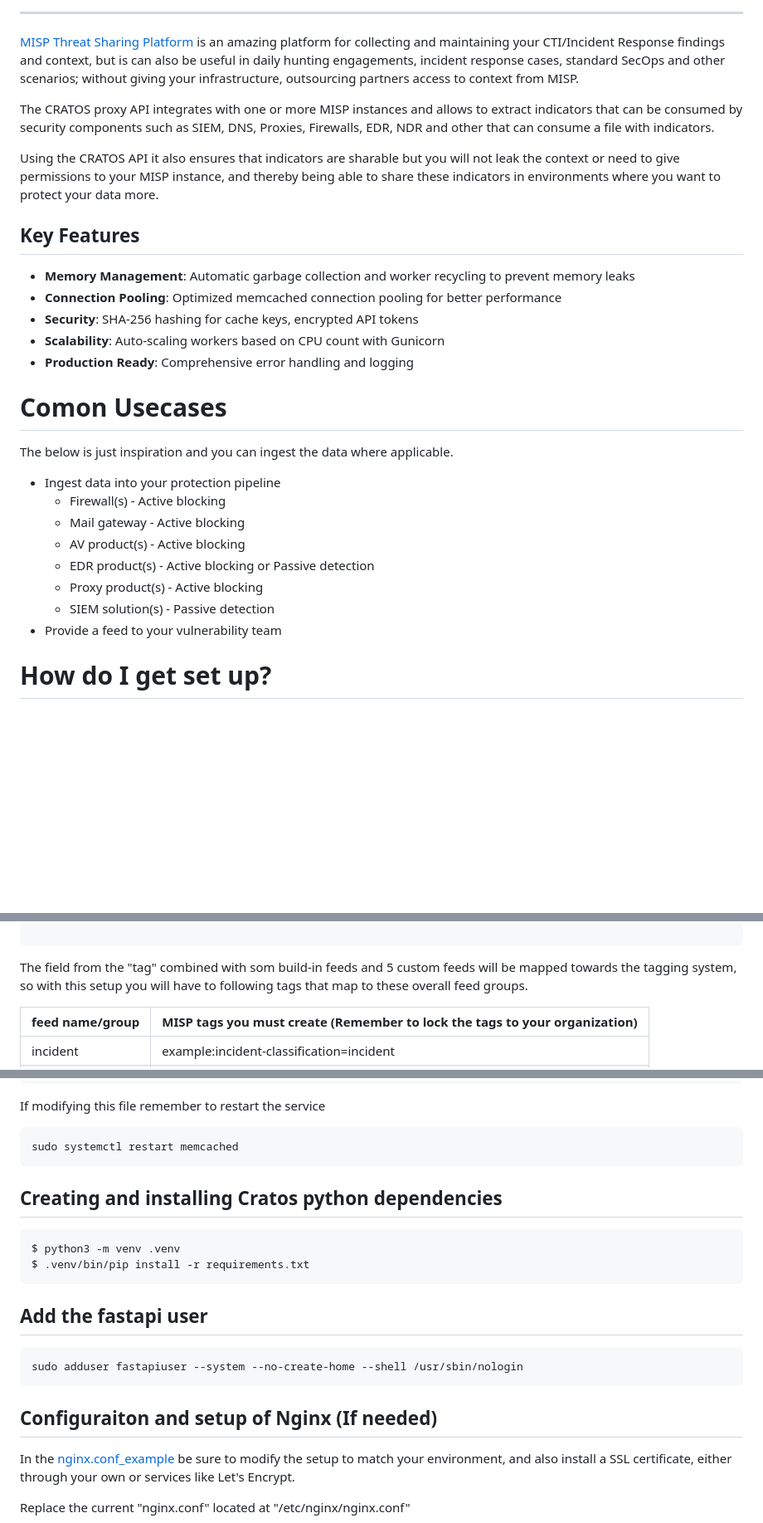
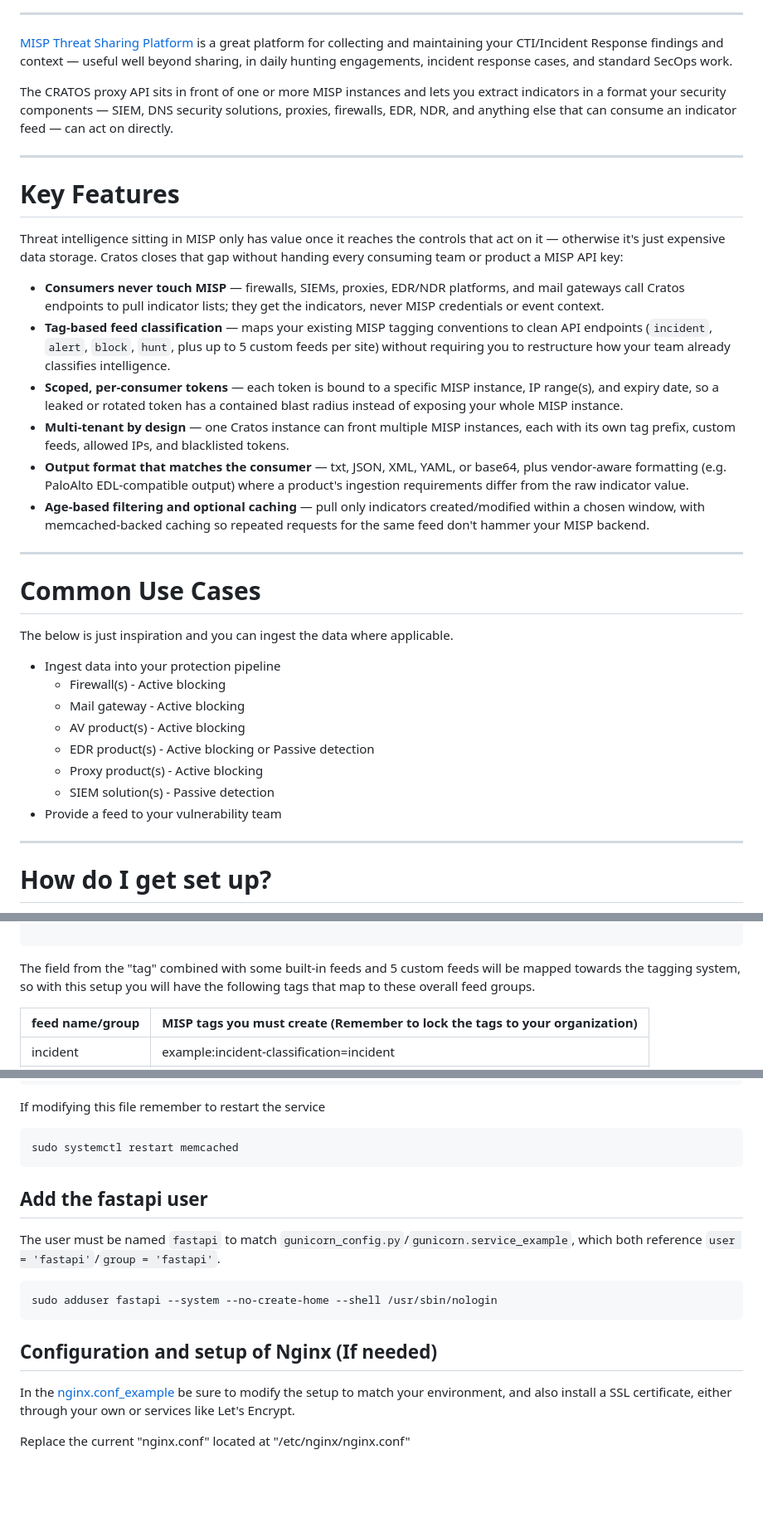
Before and after one commit to eCrimeLabs/cratos-fastapi, a Markdown page: README.md, 3 parts joined by grey strips. Shown at 83% size. Rendered like a GitHub page; blank space fills up the shorter version.

````diff
--- a/README.md
+++ b/README.md
@@ -3,21 +3,26 @@
 
 -------------------------------------------
 
-[MISP Threat Sharing Platform](https://misp-project.org/) is an amazing platform for collecting and maintaining your CTI/Incident Response findings and context, but is can also be useful in daily hunting engagements, incident response cases, standard SecOps and other scenarios; without giving your infrastructure, outsourcing partners access to context from MISP.
+[MISP Threat Sharing Platform](https://misp-project.org/) is a great platform for collecting and maintaining your CTI/Incident Response findings and context — useful well beyond sharing, in daily hunting engagements, incident response cases, and standard SecOps work.
 
-The CRATOS proxy API integrates with one or more MISP instances and allows to extract indicators that can be consumed by security components such as SIEM, DNS, Proxies, Firewalls, EDR, NDR and other that can consume a file with indicators.
+The CRATOS proxy API sits in front of one or more MISP instances and lets you extract indicators in a format your security components — SIEM, DNS security solutions, proxies, firewalls, EDR, NDR, and anything else that can consume an indicator feed — can act on directly.
 
-Using the CRATOS API it also ensures that indicators are sharable but you will not leak the context or need to give permissions to your MISP instance, and thereby being able to share these indicators in environments where you want to protect your data more.
+---
 
-## Key Features
+# Key Features
 
-- **Memory Management**: Automatic garbage collection and worker recycling to prevent memory leaks
-- **Connection Pooling**: Optimized memcached connection pooling for better performance
-- **Security**: SHA-256 hashing for cache keys, encrypted API tokens
-- **Scalability**: Auto-scaling workers based on CPU count with Gunicorn
-- **Production Ready**: Comprehensive error handling and logging
+Threat intelligence sitting in MISP only has value once it reaches the controls that act on it — otherwise it's just expensive data storage. Cratos closes that gap without handing every consuming team or product a MISP API key:
 
-# Comon Usecases
+- **Consumers never touch MISP** — firewalls, SIEMs, proxies, EDR/NDR platforms, and mail gateways call Cratos endpoints to pull indicator lists; they get the indicators, never MISP credentials or event context.
+- **Tag-based feed classification** — maps your existing MISP tagging conventions to clean API endpoints (`incident`, `alert`, `block`, `hunt`, plus up to 5 custom feeds per site) without requiring you to restructure how your team already classifies intelligence.
+- **Scoped, per-consumer tokens** — each token is bound to a specific MISP instance, IP range(s), and expiry date, so a leaked or rotated token has a contained blast radius instead of exposing your whole MISP instance.
+- **Multi-tenant by design** — one Cratos instance can front multiple MISP instances, each with its own tag prefix, custom feeds, allowed IPs, and blacklisted tokens.
+- **Output format that matches the consumer** — txt, JSON, XML, YAML, or base64, plus vendor-aware formatting (e.g. PaloAlto EDL-compatible output) where a product's ingestion requirements differ from the raw indicator value.
+- **Age-based filtering and optional caching** — pull only indicators created/modified within a chosen window, with memcached-backed caching so repeated requests for the same feed don't hammer your MISP backend.
+
+---
+
+# Common Use Cases
 The below is just inspiration and you can ingest the data where applicable.
 
 - Ingest data into your protection pipeline
@@ -29,6 +34,8 @@ The below is just inspiration and you can ingest the data where applicable.
     - SIEM solution(s) - Passive detection
 - Provide a feed to your vulnerability team
 
+
+---
 
 # How do I get set up?
 
@@ -150,7 +157,7 @@ custom_feeds:
 
 ```
 
-The field from the "tag" combined with som build-in feeds and 5 custom feeds will be mapped towards the tagging system, so with this setup you will have to following tags that map to these overall feed groups.
+The field from the "tag" combined with some built-in feeds and 5 custom feeds will be mapped towards the tagging system, so with this setup you will have the following tags that map to these overall feed groups.
 
 | feed name/group | MISP tags you must create (Remember to lock the tags to your organization) |
 | --------------- | ------------------------------------------------------------------- |
@@ -207,20 +214,15 @@ If modifying this file remember to restart the service
 sudo systemctl restart memcached
 ```
 
+## Add the fastapi user
 
-## Creating and installing Cratos python dependencies
+The user must be named `fastapi` to match `gunicorn_config.py`/`gunicorn.service_example`, which both reference `user = 'fastapi'`/`group = 'fastapi'`.
 
 ```bash
-$ python3 -m venv .venv
-$ .venv/bin/pip install -r requirements.txt
+sudo adduser fastapi --system --no-create-home --shell /usr/sbin/nologin
 ```
 
-## Add the fastapi user
-```
-sudo adduser fastapiuser --system --no-create-home --shell /usr/sbin/nologin
-```
-
-## Configuraiton and setup of Nginx (If needed)
+## Configuration and setup of Nginx (If needed)
 
 In the [nginx.conf_example](/INSTALLATION/nginx.conf_example) be sure to modify the setup to match your environment, and also install a SSL certificate, either through your own or services like Let's Encrypt.
 
````
Also changed, not shown: other parts of README.md (+31 -16 lines).
